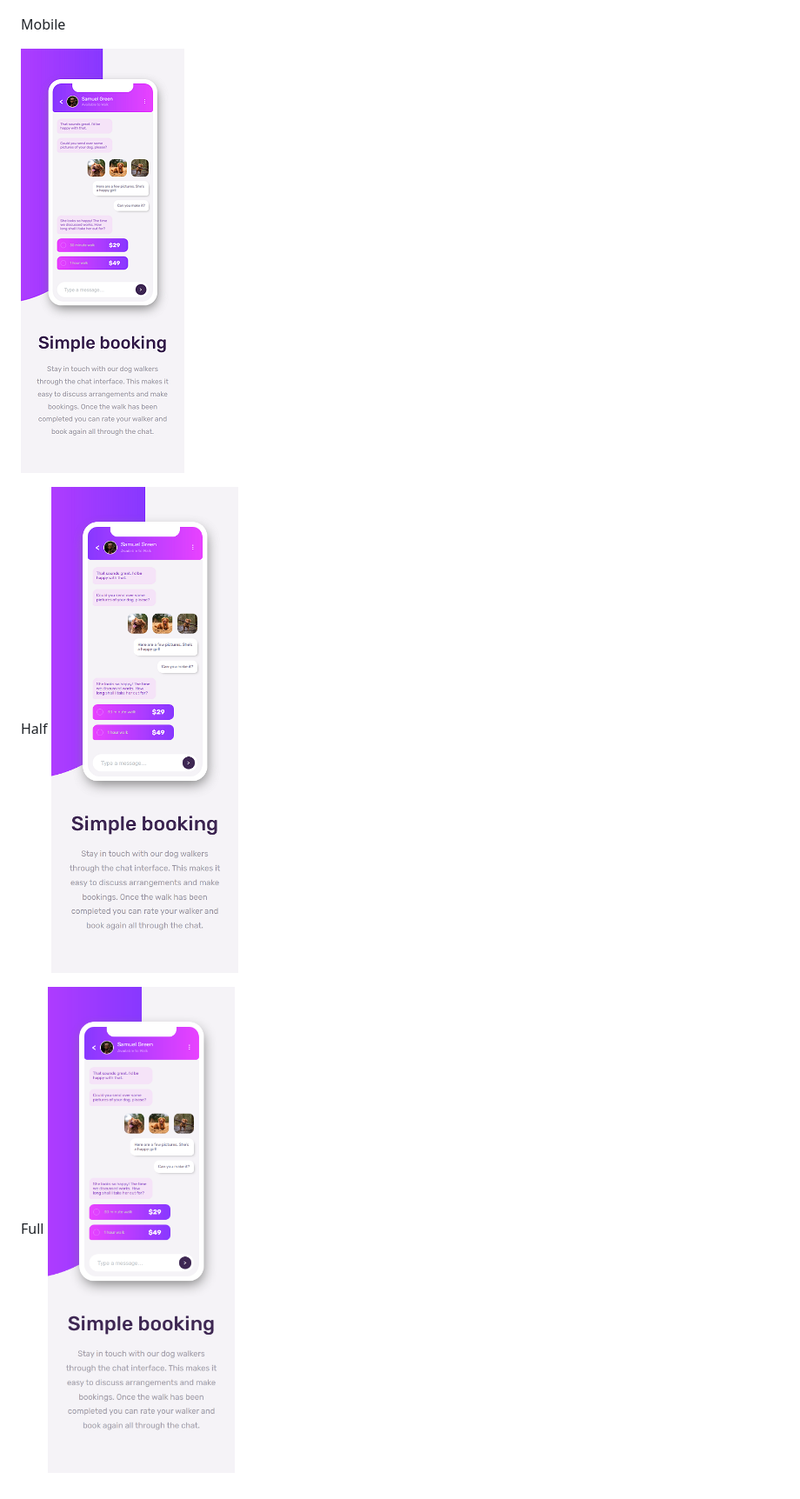
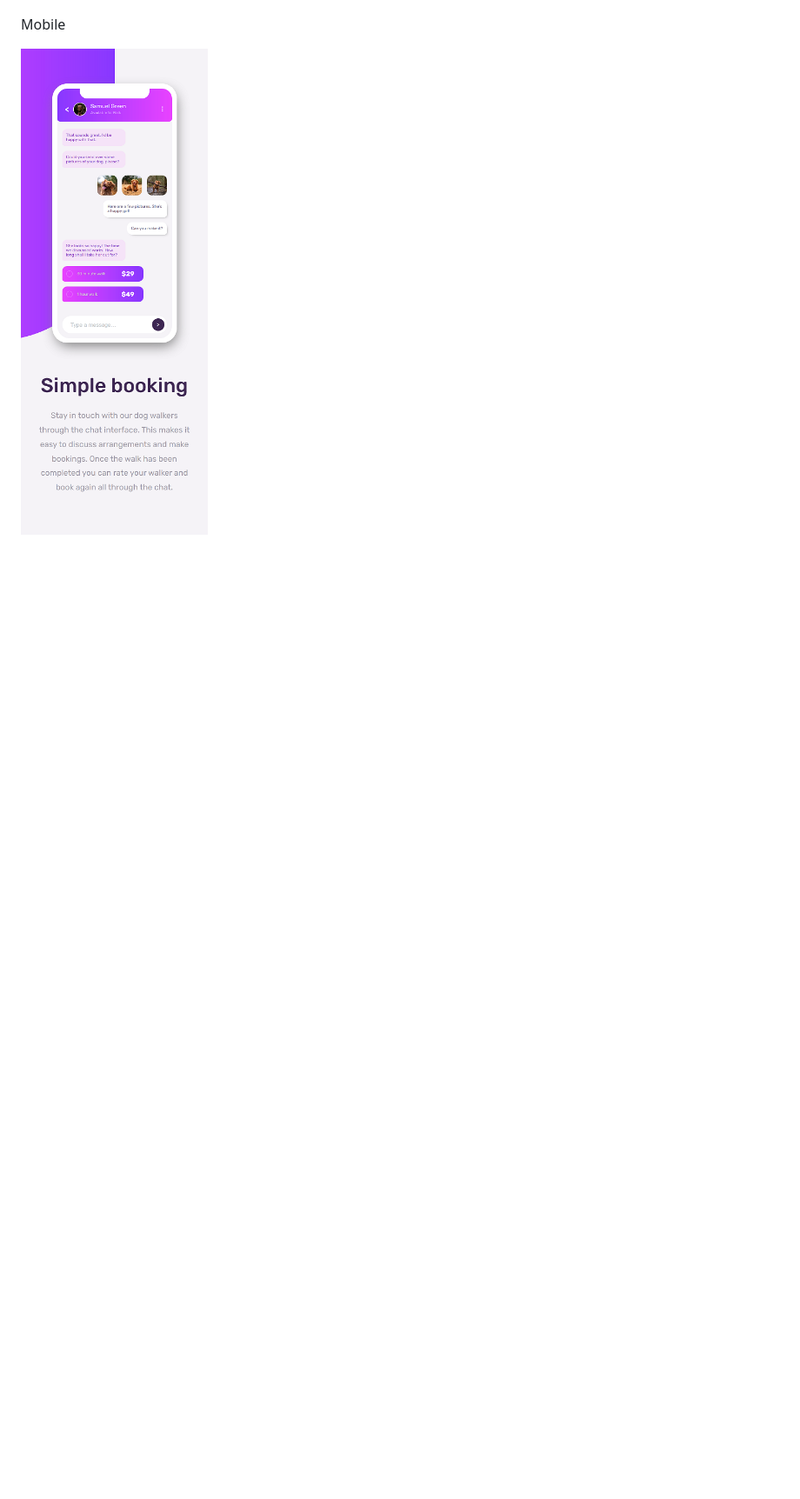
Before and after one commit to JordansGit/chat-app-css-illustration, a Markdown page: README.md, the part around the change. Shown: that part at 87% size. Drawn GitHub-style; pictures changed too: screenshots/mobile-screenshot-375x975-full.png (deleted), screenshots/mobile-screenshot-375x975-half.png (deleted), screenshots/mobile-screenshot-375x975.png; blank space fills up the shorter version.

Commit message:
fixed mobile screenshot in readme

```diff
--- a/README.md
+++ b/README.md
@@ -31,9 +31,3 @@ Desktop
 Mobile
 
 ![Mobile Screen](./screenshots/mobile-screenshot-375x975.png)
-
-Half
-![Mobile Screen](./screenshots/mobile-screenshot-375x975-half.png)
-
-Full
-![Mobile Screen](./screenshots/mobile-screenshot-375x975-full.png)
```
